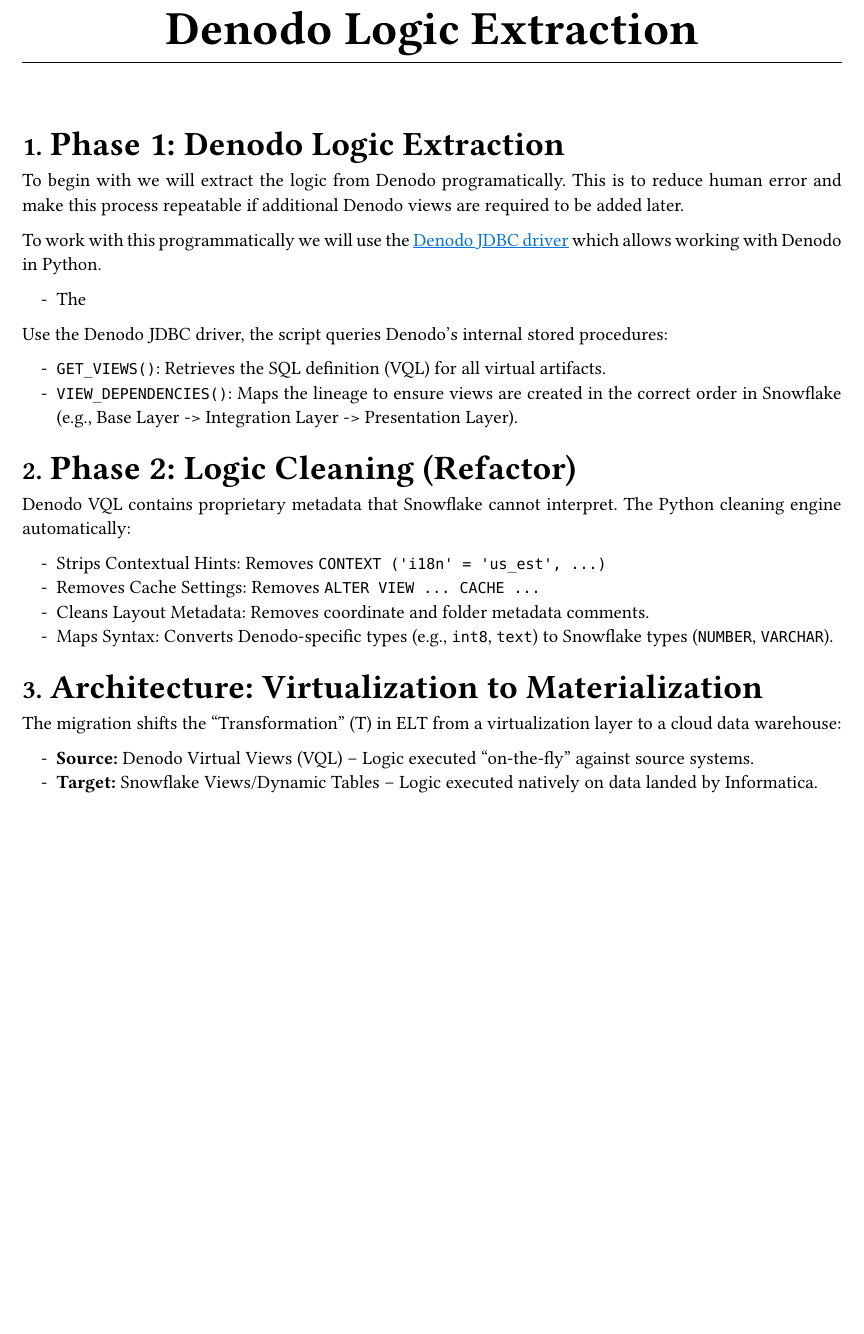
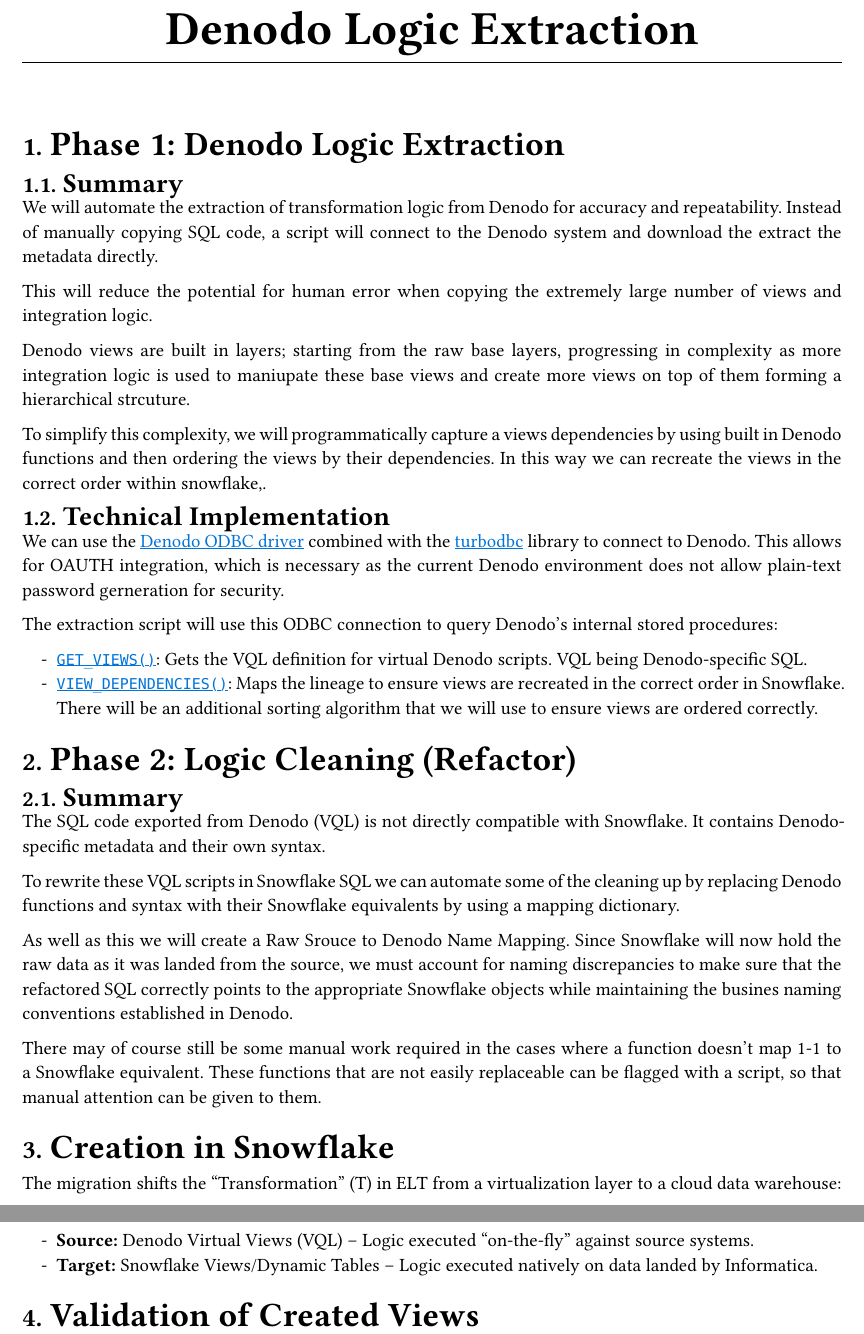
Before and after one commit to mattjwilson06/denodo-project, a Typst document (docs/typst/main.typ): part of the page before the commit and two parts of pages 1 and 2 of 2 after it, the two joined at a grey line, cut so that both start at the same text, the shorter picture padded with empty space. Compiled offline with Typst 0.15; a missing font is replaced by an installed copy or a similar font.

Commit message:
Phase 1 and 2 written in docs

```diff
--- a/docs/typst/main.typ
+++ b/docs/typst/main.typ
@@ -9,31 +9,46 @@
 
 #major-heading[Phase 1: Denodo Logic Extraction]
 
+#section-heading[Summary]
+We will automate the extraction of transformation logic from Denodo for accuracy and repeatability. Instead of manually copying SQL code, a script will connect to the Denodo system and download the extract the metadata directly.
 
-To begin with we will extract the logic from Denodo programatically. This is to reduce human error and make this process repeatable if additional Denodo views are required to be added later.
+This will reduce the potential for human error when copying the extremely large number of views and integration logic.
 
-To work with this programmatically we will use the
-#link("https://community.denodo.com/drivers/jdbc/9")[Denodo JDBC driver]
-which allows working with Denodo in Python.
+Denodo views are built in layers; starting from the raw base layers, progressing in complexity as more integration logic is used to maniupate these base views and create more views on top of them forming a hierarchical strcuture.
+
+To simplify this complexity, we will programmatically capture a views dependencies by using built in Denodo functions and then ordering the views by their dependencies. In this way we can recreate the views in the correct order within snowflake,.
 
 
-- The
+#section-heading[Technical Implementation]
 
-Use the Denodo JDBC driver, the script queries Denodo's internal stored procedures:
+We can use the
+#link("https://community.denodo.com/drivers/odbc/9")[Denodo ODBC driver] combined with the
+#link("https://github.com/blue-yonder/turbodbc")[turbodbc]
+library to connect to Denodo. This allows for OAUTH integration, which is necessary as the current Denodo environment does not allow plain-text password gerneration for security.
 
-- `GET_VIEWS()`: Retrieves the SQL definition (VQL) for all virtual artifacts.
-- `VIEW_DEPENDENCIES()`: Maps the lineage to ensure views are created in the correct order in Snowflake (e.g., Base Layer -> Integration Layer -> Presentation Layer).
+The extraction script will use this ODBC connection to query Denodo's internal stored procedures:
+
+- #link("https://community.denodo.com/docs/html/browse/9.3/en/vdp/vql/stored_procedures/predefined_stored_procedures/view_dependencies")[`GET_VIEWS()`]: Gets the VQL definition for virtual Denodo scripts. VQL being Denodo-specific SQL.
+- #link("https://community.denodo.com/docs/html/browse/9.3/en/vdp/vql/stored_procedures/predefined_stored_procedures/view_dependencies")[`VIEW_DEPENDENCIES()`]: Maps the lineage to ensure views are recreated in the correct order in Snowflake. There will be an additional sorting algorithm that we will use to ensure views are ordered correctly.
 
 #major-heading[Phase 2: Logic Cleaning (Refactor)]
-Denodo VQL contains proprietary metadata that Snowflake cannot interpret. The Python cleaning engine automatically:
 
-- **Strips Contextual Hints:** Removes `CONTEXT ('i18n' = 'us_est', ...)`
-- **Removes Cache Settings:** Removes `ALTER VIEW ... CACHE ...`
-- **Cleans Layout Metadata:** Removes coordinate and folder metadata comments.
-- **Maps Syntax:** Converts Denodo-specific types (e.g., `int8`, `text`) to Snowflake types (`NUMBER`, `VARCHAR`).
+#section-heading[Summary]
 
-#major-heading[Architecture: Virtualization to Materialization]
+
+
+The SQL code exported from Denodo (VQL) is not directly compatible with Snowflake. It contains Denodo-specific metadata and their own syntax.
+
+To rewrite these VQL scripts in Snowflake SQL we can automate some of the cleaning up by replacing Denodo functions and syntax with their Snowflake equivalents by using a mapping dictionary.
+
+As well as this we will create a Raw Srouce to Denodo Name Mapping. Since Snowflake will now hold the raw data as it was landed from the source, we must account for naming discrepancies to make sure that the refactored SQL correctly points to the appropriate Snowflake objects while maintaining the busines naming conventions established in Denodo.
+
+There may of course still be some manual work required in the cases where a function doesn't map 1-1 to a Snowflake equivalent. These functions that are not easily replaceable can be flagged with a script, so that manual attention can be given to them.
+
+#major-heading[Creation in Snowflake]
 The migration shifts the "Transformation" (T) in ELT from a virtualization layer to a cloud data warehouse:
 
 - *Source:* Denodo Virtual Views (VQL) – Logic executed "on-the-fly" against source systems.
 - *Target:* Snowflake Views/Dynamic Tables – Logic executed natively on data landed by Informatica.
+
+#major-heading[Validation of Created Views]
```
